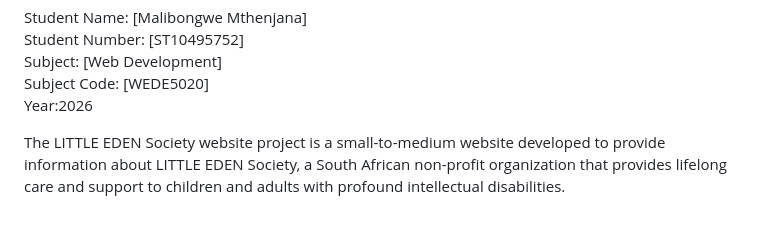
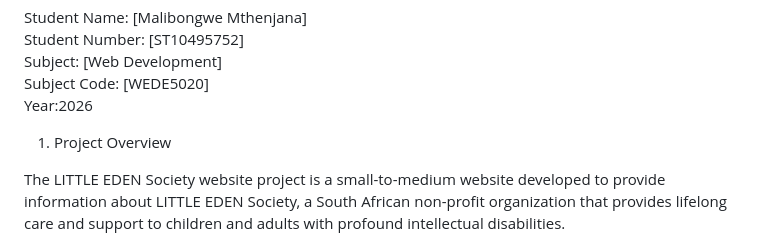
Before and after one commit to Malibongwe-2019/Malibongwe-2019, a Markdown page: README.md, the part around the change. GitHub-like rendering; blank space fills up the shorter version.

Commit message:
Add Project Overview to README
Added project overview section to README.

```diff
--- a/README.md
+++ b/README.md
@@ -8,7 +8,7 @@ Subject Code: [WEDE5020]
 Year:2026
 
 
-
+1. Project Overview
 
 The LITTLE EDEN Society website project is a small-to-medium website developed to provide information about LITTLE EDEN Society, a South African non-profit organization that provides lifelong care and support to children and adults with profound intellectual disabilities.
 
```
